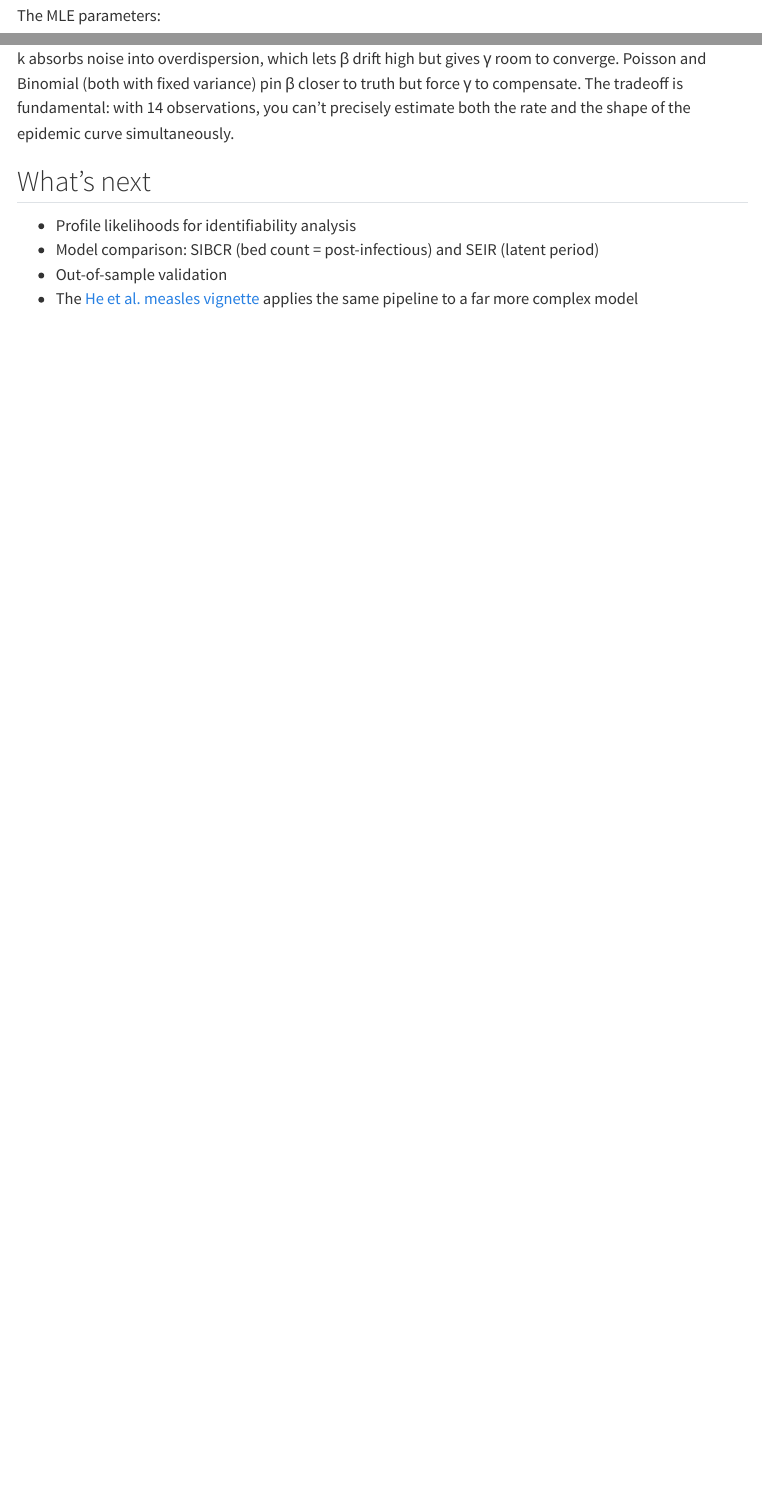
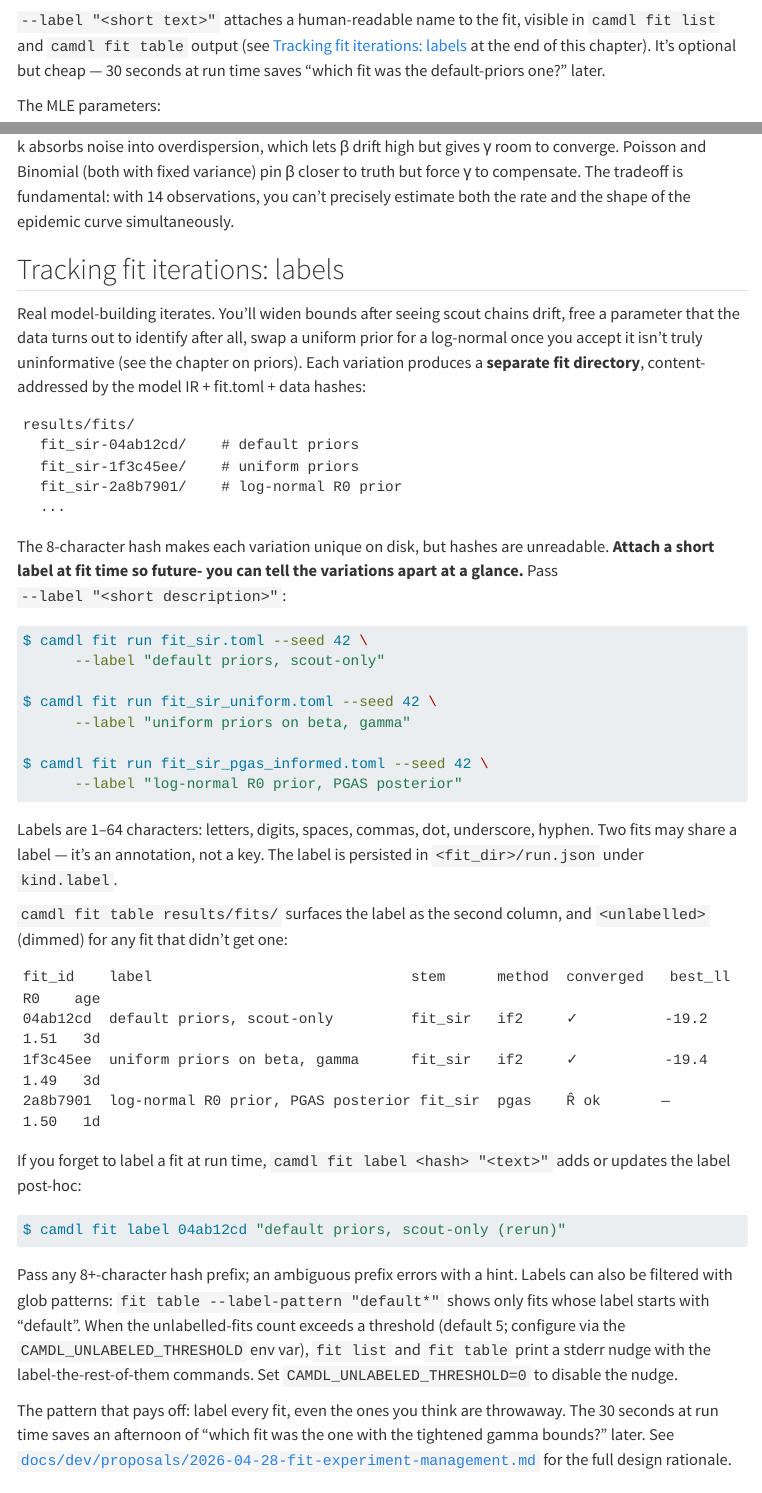
Before and after one commit to vsbuffalo/camdl-docs, a Quarto document (guide/fitting.qmd): the page in a window 1100 px wide, from 5120 px down, and a second part further down, joined at a grey line. Rendered offline with R 4.5, knitr and Pandoc in place of Quarto, with nearby package versions; some code elsewhere in the file could not run offline; menus at the side of the page are left out; long lines of code are wrapped.

Commit message:
guide(fitting): teach the labels pattern alongside the boarding-school SIR
Adds a "Tracking fit iterations: labels" section before "What's next"
demonstrating the new fit-iteration UX from upstream camdl
(2026-04-27 — feat(fit): step 8 — labels). Plus two amendments to
the existing fit-run demos to thread `--label "..."` through, so
the pattern is visible from the first time the reader sees
`camdl fit run` rather than only being introduced after the fact.

The new section covers:

  - Why iterating on a fit produces multiple content-addressed
    fit_dirs and why the 8-char hash isn't enough to track them.
  - `--label "<short text>"` at fit-run time. Validation rules
    (1–64 chars; letters / digits / spaces / commas / dot /
    underscore / hyphen), persistence under `<fit_dir>/run.json`'s
    `kind.label`.
  - `camdl fit table results/fits/` surfacing the label as the
    second column with `<unlabelled>` for missing ones.
  - `camdl fit label <hash> "<text>"` for post-hoc relabeling.
  - `--label-pattern "<glob>"` filter in `fit table`.
  - The `CAMDL_UNLABELED_THRESHOLD` env var (default 5) controlling
    the unlabelled-fits nudge in `fit list` / `fit table`. Setting
    `=0` disables it entirely for users who don't want the hint.
  - Pointer to the proposal at
    docs/dev/proposals/2026-04-28-fit-experiment-management.md
    for the full design rationale.

The `--label "boarding school, default priors"` and `--label "PGAS
posterior, log-normal R0 prior"` demos use the canonical CLI form
the reader will see in their own terminal, and pair with the
section's later `fit table` output sample so the workflow is
end-to-end visible. No runtime cost — the `run_cli` cells already
exec the shell command; we're just adding a flag.

Upstream support shipped on camdl main at commit 1d2810a.

````diff
--- a/guide/fitting.qmd
+++ b/guide/fitting.qmd
@@ -375,3 +379,7 @@ display(run_cli(
+visible in `camdl fit list` and `camdl fit table` output (see
+[Tracking fit iterations: labels](#tracking-fit-iterations-labels)
+at the end of this chapter). It's optional but cheap — 30 seconds
+at run time saves "which fit was the default-priors one?" later.
 
 The MLE parameters:
 
@@ -978,3 +988,16 @@ can't precisely estimate both the rate and the shape of the epidemic
 curve simultaneously.
 
 
+## Tracking fit iterations: labels
+
+Real model-building iterates. You'll widen bounds after seeing scout
+chains drift, free a parameter that the data turns out to identify
+after all, swap a uniform prior for a log-normal once you accept it
+isn't truly uninformative (see the chapter on priors). Each
+variation produces a **separate fit directory**, content-addressed
+by the model IR + fit.toml + data hashes:
+
+```
+results/fits/
+  fit_sir-04ab12cd/    # default priors
+  fit_sir-1f3c45ee/    # uniform priors
@@ -980,0 +1008,3 @@ curve simultaneously.
+The 8-character hash makes each variation unique on disk, but
+hashes are unreadable. **Attach a short label at fit time so future-
+you can tell the variations apart at a glance.** Pass `--label
@@ -981,3 +1014,50 @@ curve simultaneously.
+$ camdl fit run fit_sir.toml --seed 42 \
+      --label "default priors, scout-only"
+
+$ camdl fit run fit_sir_uniform.toml --seed 42 \
+      --label "uniform priors on beta, gamma"
+
+$ camdl fit run fit_sir_pgas_informed.toml --seed 42 \
+      --label "log-normal R0 prior, PGAS posterior"
+```
+
+Labels are 1–64 characters: letters, digits, spaces, commas, dot,
+underscore, hyphen. Two fits may share a label — it's an
+annotation, not a key. The label is persisted in
+`<fit_dir>/run.json` under `kind.label`.
+
+`camdl fit table results/fits/` surfaces the label as the second
+column, and `<unlabelled>` (dimmed) for any fit that didn't get
+one:
+
+```
+fit_id    label                              stem      method  converged   best_ll    R0    age
+04ab12cd  default priors, scout-only         fit_sir   if2     ✓          -19.2      1.51   3d
+1f3c45ee  uniform priors on beta, gamma      fit_sir   if2     ✓          -19.4      1.49   3d
+2a8b7901  log-normal R0 prior, PGAS posterior fit_sir  pgas    R̂ ok       —          1.50   1d
+```
+
+If you forget to label a fit at run time, `camdl fit label <hash>
+"<text>"` adds or updates the label post-hoc:
+
+```bash
+$ camdl fit label 04ab12cd "default priors, scout-only (rerun)"
+```
+
+Pass any 8+-character hash prefix; an ambiguous prefix errors with
+a hint. Labels can also be filtered with glob patterns:
+`fit table --label-pattern "default*"` shows only fits whose label
+starts with "default". When the unlabelled-fits count exceeds a
+threshold (default 5; configure via the `CAMDL_UNLABELED_THRESHOLD`
+env var), `fit list` and `fit table` print a stderr nudge with the
+label-the-rest-of-them commands. Set `CAMDL_UNLABELED_THRESHOLD=0`
+to disable the nudge.
+
+The pattern that pays off: label every fit, even the ones you think
+are throwaway. The 30 seconds at run time saves an afternoon of
+"which fit was the one with the tightened gamma bounds?" later.
+See [`docs/dev/proposals/2026-04-28-fit-experiment-management.md`](https://github.com/vsbuffalo/camdl/blob/main/docs/dev/proposals/2026-04-28-fit-experiment-management.md) for the full design rationale.
+
 ## What's next
 
 - Profile likelihoods for identifiability analysis
````
Also changed, not shown: guide/fitting.qmd (21 more changed lines).
